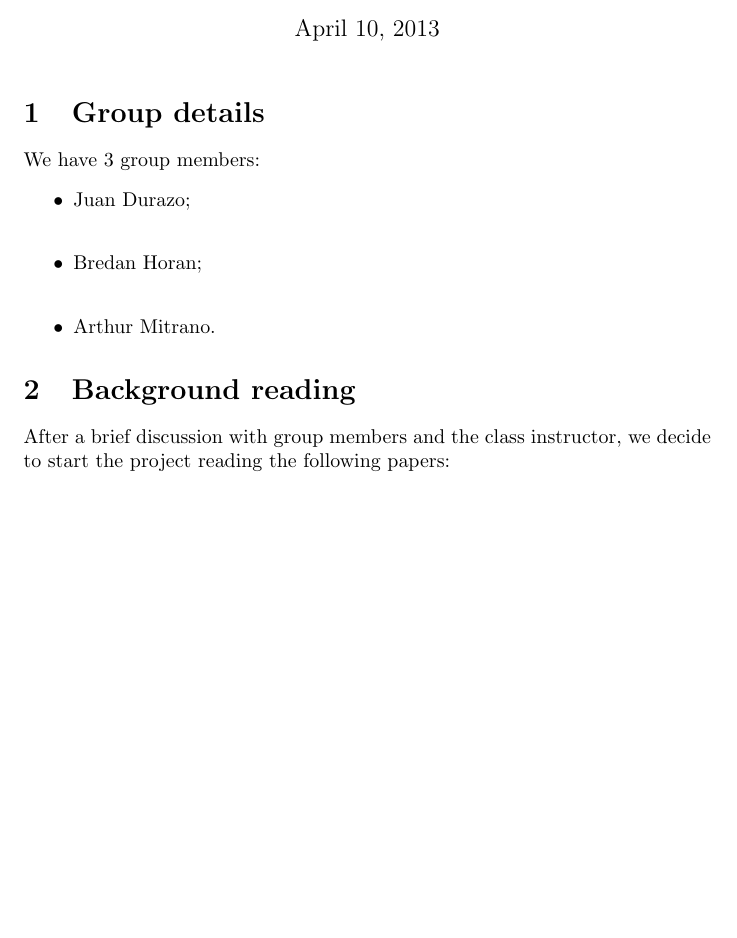
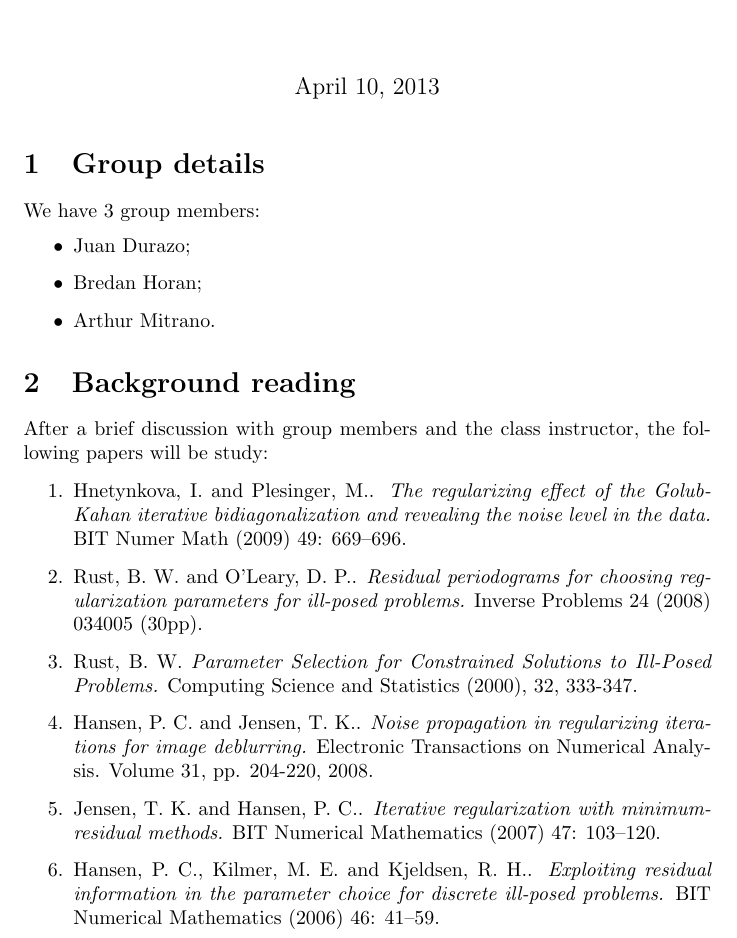
Before and after one commit to arthurmitrano/noisePropagationBidiagonalization, a LaTeX document (tex/backgroundReading.tex): part of the page, cut so that both start at the same text, the shorter picture padded with empty space. Compiled offline with pdfLaTeX.

Commit message:
Include the main references
I add the background reading papers. I didn't add the bible as reference.

```diff
--- a/tex/backgroundReading.tex
+++ b/tex/backgroundReading.tex
@@ -11,14 +11,34 @@
 \section{Group details}
 We have 3 group members:
 \begin{itemize}
-	\item Juan Durazo; \\
-	\item Bredan Horan; \\
+	\item Juan Durazo;
+	\item Bredan Horan;
 	\item Arthur Mitrano.
 \end{itemize}
 
 \section{Background reading}
-After a brief discussion with group members and the class instructor, we decide to start the project reading the following papers:
+After a brief discussion with group members and the class instructor, the following papers will be study:
 
-% Include the references here
+\begin{enumerate}
+	\item Hnetynkova, I. and Plesinger, M..
+		\emph{The regularizing effect of the Golub-Kahan iterative bidiagonalization and revealing the noise level in the data.}
+		BIT Numer Math (2009) 49: 669–696.
+	\item Rust, B. W. and O'Leary, D. P..
+		\emph{Residual periodograms for choosing regularization parameters for ill-posed problems.}
+		Inverse Problems 24 (2008) 034005 (30pp).
+	\item Rust, B. W.
+		\emph{Parameter Selection for Constrained Solutions to Ill-Posed Problems.}
+		Computing Science and Statistics (2000), 32, 333-347.
+	\item  Hansen, P. C. and Jensen, T. K..
+		\emph{Noise propagation in regularizing iterations for image deblurring.}
+		Electronic Transactions on Numerical Analysis. Volume 31, pp. 204-220, 2008.
+	\item Jensen, T. K. and Hansen, P. C..
+		\emph{Iterative regularization with minimum-residual methods.}
+		BIT Numerical Mathematics (2007) 47: 103–120.
+	\item Hansen, P. C., Kilmer, M. E. and Kjeldsen, R. H..
+		\emph{Exploiting residual information in the parameter choice for discrete ill-posed problems.}
+		BIT Numerical Mathematics (2006) 46: 41–59.
+\end{enumerate}
+%It might be necessary to read other papers or books for better comprehension of the subjects of the above articles.
 
 \end{document}
```
Also changed, not shown: tex/backgroundReading.pdf.
